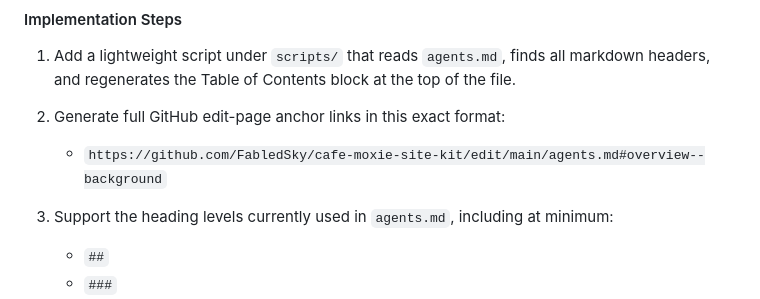
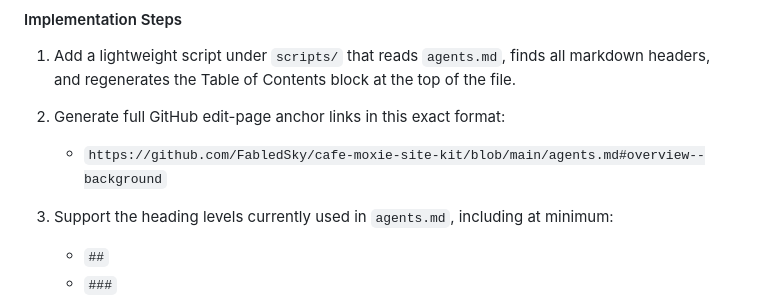
Before and after one commit to FabledSky/cafe-moxie-site-kit, a Markdown page: agents.md, the part around one of its changes. GitHub-like rendering.

Commit message:
Fix Table of Contents links in agents.md
Updated links in the Table of Contents to use 'blob' instead of 'edit' for proper GitHub navigation.

```diff
--- a/agents.md
+++ b/agents.md
@@ -1874,7 +1874,7 @@ Automatically maintain the `agents.md` Table of Contents so it stays in sync whe
 1. Add a lightweight script under `scripts/` that reads `agents.md`, finds all markdown headers, and regenerates the Table of Contents block at the top of the file.
 2. Generate full GitHub edit-page anchor links in this exact format:
 
-   * `https://github.com/FabledSky/cafe-moxie-site-kit/edit/main/agents.md#overview--background`
+   * `https://github.com/FabledSky/cafe-moxie-site-kit/blob/main/agents.md#overview--background`
 3. Support the heading levels currently used in `agents.md`, including at minimum:
 
    * `##`
```
Also changed, not shown: other parts of agents.md (+146 -146 lines).
